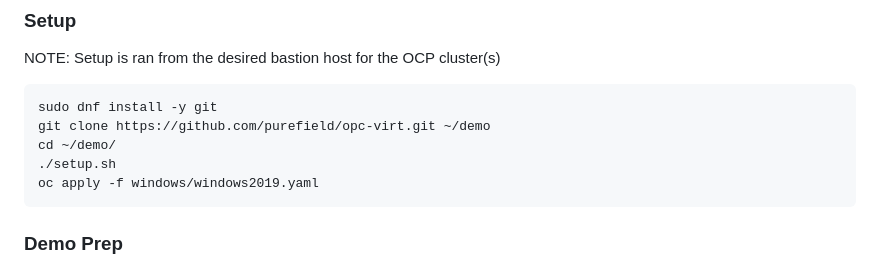
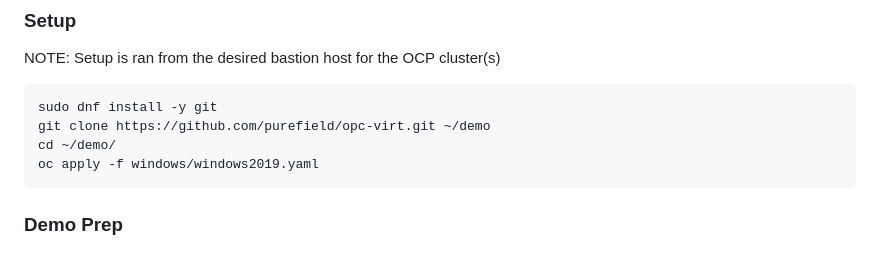
Before and after one commit to purefield/ocp-virt, a Markdown page: README.md, the part around the change. Rendered like a GitHub page.

Commit message:
Updating README to reflect updated flow

````diff
--- a/README.md
+++ b/README.md
@@ -18,7 +18,6 @@ NOTE: Setup is ran from the desired bastion host for the OCP cluster(s)
 sudo dnf install -y git
 git clone https://github.com/purefield/opc-virt.git ~/demo
 cd ~/demo/
-./setup.sh
 oc apply -f windows/windows2019.yaml
 ```
 
````
